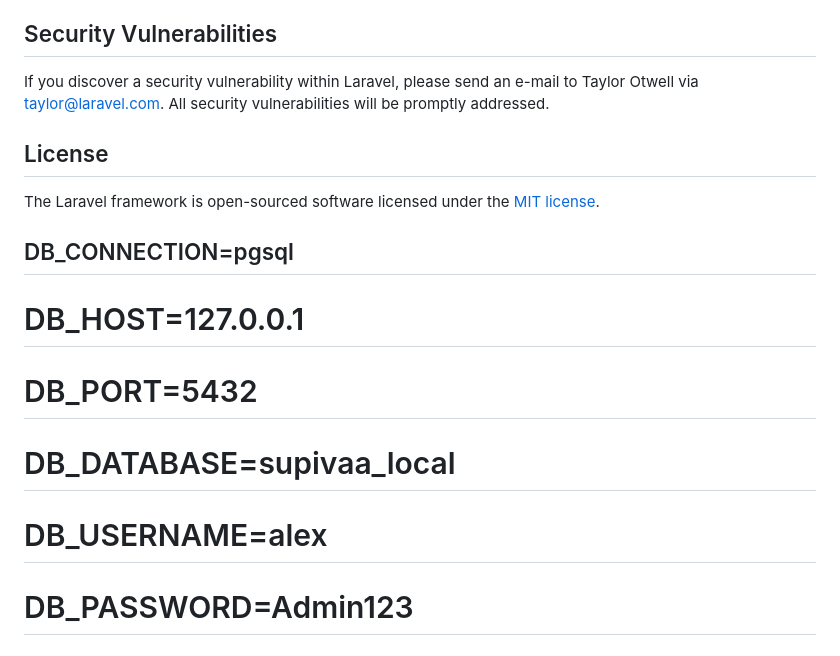
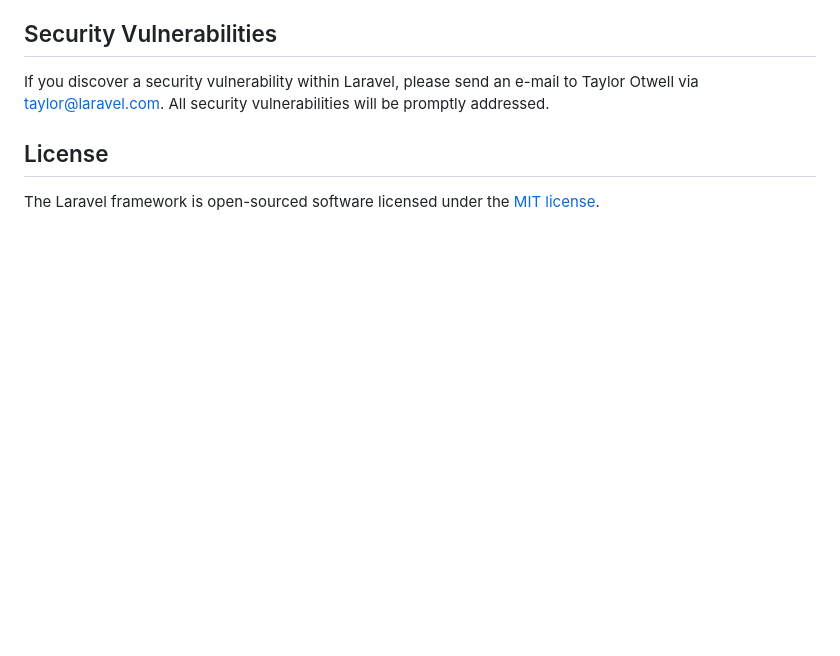
Before and after one commit to Alex-gikungu/Supivaa_backend, a Markdown page: README.md, the part around the change. Drawn GitHub-style; blank space fills up the shorter version.

```diff
--- a/README.md
+++ b/README.md
@@ -64,12 +64,3 @@ If you discover a security vulnerability within Laravel, please send an e-mail t
 ## License
 
 The Laravel framework is open-sourced software licensed under the [MIT license](https://opensource.org/licenses/MIT).
-
-## DB_CONNECTION=pgsql
-
-
-# DB_HOST=127.0.0.1
-# DB_PORT=5432
-# DB_DATABASE=supivaa_local
-# DB_USERNAME=alex
-# DB_PASSWORD=Admin123
```
